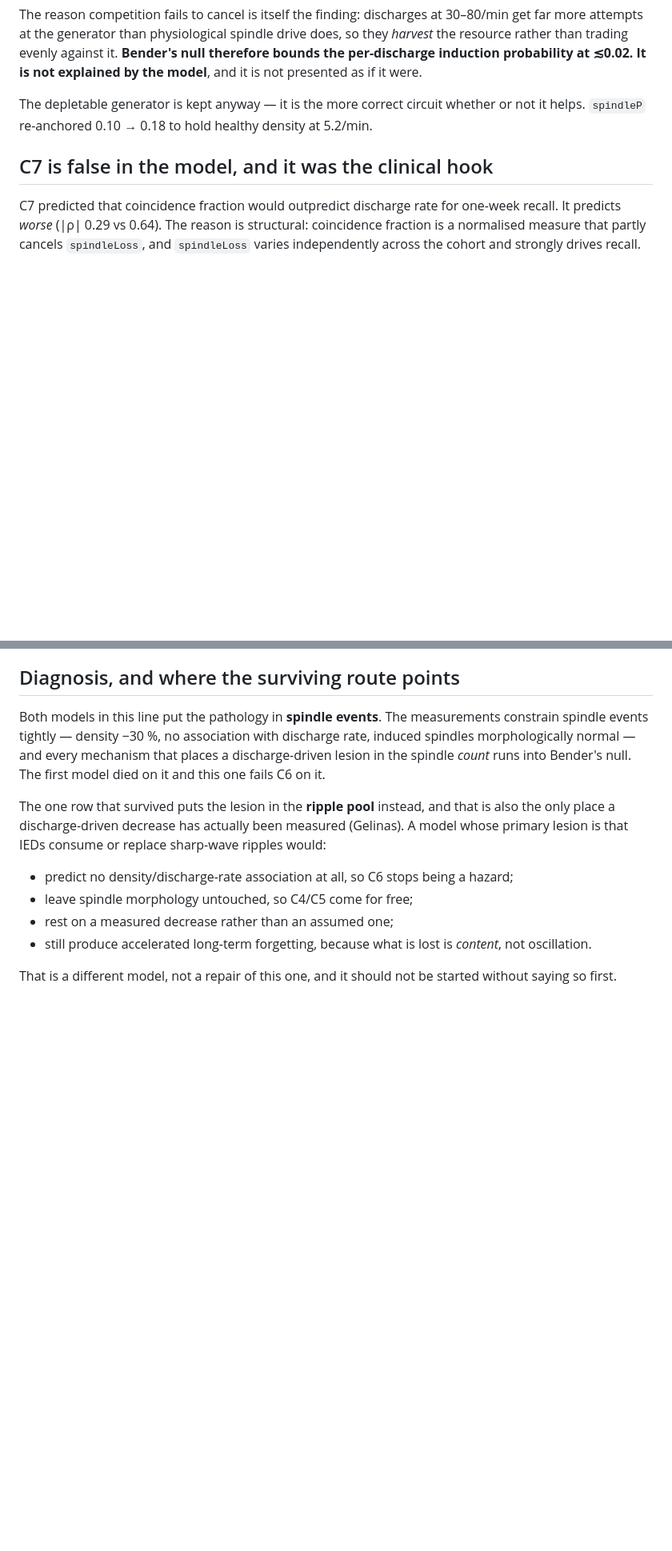
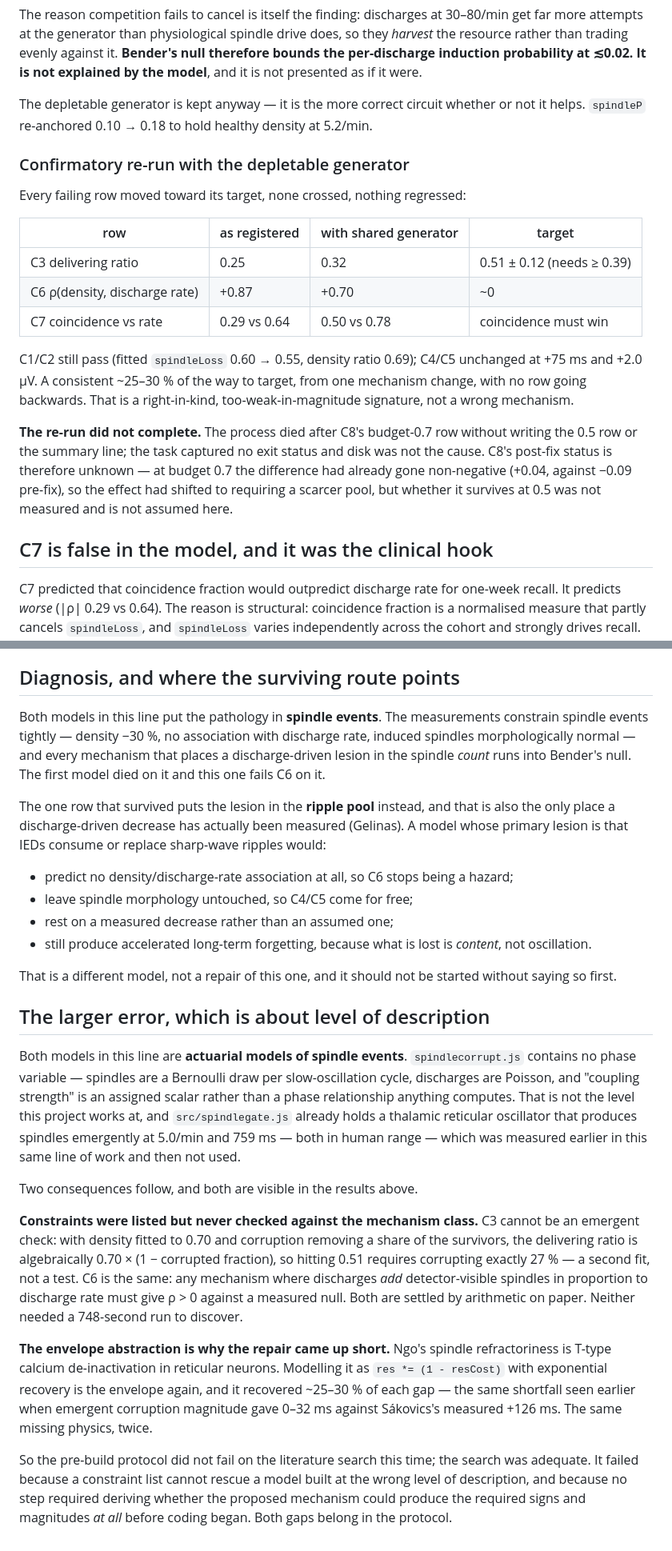
Before and after one commit to EugenioBernardi/Studio, a Markdown page: integrated-loop/docs/STAGE48-RESULT.md, 2 parts joined by grey strips. Shown at 80% size. Drawn GitHub-style; blank space fills up the shorter version.

Commit message:
Record the post-fix rows, the incomplete run, and the level-of-description error
Confirmatory re-run with the depletable generator: every failing row moved
~25-30% toward target, none crossed, nothing regressed. C3 0.25 to 0.32, C6
+0.87 to +0.70, C7 0.29/0.64 to 0.50/0.78. The run did not finish — the process
died after C8's budget-0.7 row with no exit status, so C8's post-fix status is
recorded as unknown rather than assumed.

Also records the error underneath the failures. Both models in this line are
actuarial models of spindle events with no phase variable, while an emergent
thalamic reticular spindle oscillator already exists in src/spindlegate.js and
was not used. C3 and C6 were both decidable by arithmetic before any code: with
density fitted, the delivering ratio is algebraically determined, and additive
induction must give a positive rate correlation against a measured null. The
25-30% shortfall is the envelope abstraction discarding T-type calcium
de-inactivation, the same missing physics that left emergent corruption at
0-32ms against a measured +126ms.

Co-Authored-By: Claude Opus 4.8 <noreply@anthropic.com>
Claude-Session: https://claude.ai/code/session_01JvGHbGMVWi14amcDgeKSG7

```diff
--- a/integrated-loop/docs/STAGE48-RESULT.md
+++ b/integrated-loop/docs/STAGE48-RESULT.md
@@ -63,6 +63,26 @@ probability at ≲0.02. It is not explained by the model**, and it is not presen
 The depletable generator is kept anyway — it is the more correct circuit whether or not it helps.
 `spindleP` re-anchored 0.10 → 0.18 to hold healthy density at 5.2/min.
 
+### Confirmatory re-run with the depletable generator
+
+Every failing row moved toward its target, none crossed, nothing regressed:
+
+| row | as registered | with shared generator | target |
+|---|---|---|---|
+| C3 delivering ratio | 0.25 | 0.32 | 0.51 ± 0.12 (needs ≥ 0.39) |
+| C6 ρ(density, discharge rate) | +0.87 | +0.70 | ~0 |
+| C7 coincidence vs rate | 0.29 vs 0.64 | 0.50 vs 0.78 | coincidence must win |
+
+C1/C2 still pass (fitted `spindleLoss` 0.60 → 0.55, density ratio 0.69); C4/C5 unchanged at +75 ms and
++2.0 µV. A consistent ~25–30 % of the way to target, from one mechanism change, with no row going
+backwards. That is a right-in-kind, too-weak-in-magnitude signature, not a wrong mechanism.
+
+**The re-run did not complete.** The process died after C8's budget-0.7 row without writing the 0.5
+row or the summary line; the task captured no exit status and disk was not the cause. C8's post-fix
+status is therefore unknown — at budget 0.7 the difference had already gone non-negative (+0.04,
+against −0.09 pre-fix), so the effect had shifted to requiring a scarcer pool, but whether it
+survives at 0.5 was not measured and is not assumed here.
+
 ## C7 is false in the model, and it was the clinical hook
 
 C7 predicted that coincidence fraction would outpredict discharge rate for one-week recall. It
@@ -116,3 +136,32 @@ is that IEDs consume or replace sharp-wave ripples would:
 
 That is a different model, not a repair of this one, and it should not be started without saying so
 first.
+
+## The larger error, which is about level of description
+
+Both models in this line are **actuarial models of spindle events**. `spindlecorrupt.js` contains no
+phase variable — spindles are a Bernoulli draw per slow-oscillation cycle, discharges are Poisson,
+and "coupling strength" is an assigned scalar rather than a phase relationship anything computes.
+That is not the level this project works at, and `src/spindlegate.js` already holds a thalamic
+reticular oscillator that produces spindles emergently at 5.0/min and 759 ms — both in human range —
+which was measured earlier in this same line of work and then not used.
+
+Two consequences follow, and both are visible in the results above.
+
+**Constraints were listed but never checked against the mechanism class.** C3 cannot be an emergent
+check: with density fitted to 0.70 and corruption removing a share of the survivors, the delivering
+ratio is algebraically 0.70 × (1 − corrupted fraction), so hitting 0.51 requires corrupting exactly
+27 % — a second fit, not a test. C6 is the same: any mechanism where discharges *add* detector-visible
+spindles in proportion to discharge rate must give ρ > 0 against a measured null. Both are settled by
+arithmetic on paper. Neither needed a 748-second run to discover.
+
+**The envelope abstraction is why the repair came up short.** Ngo's spindle refractoriness is T-type
+calcium de-inactivation in reticular neurons. Modelling it as `res *= (1 - resCost)` with exponential
+recovery is the envelope again, and it recovered ~25–30 % of each gap — the same shortfall seen
+earlier when emergent corruption magnitude gave 0–32 ms against Sákovics's measured +126 ms. The same
+missing physics, twice.
+
+So the pre-build protocol did not fail on the literature search this time; the search was adequate.
+It failed because a constraint list cannot rescue a model built at the wrong level of description,
+and because no step required deriving whether the proposed mechanism could produce the required signs
+and magnitudes *at all* before coding began. Both gaps belong in the protocol.
```
